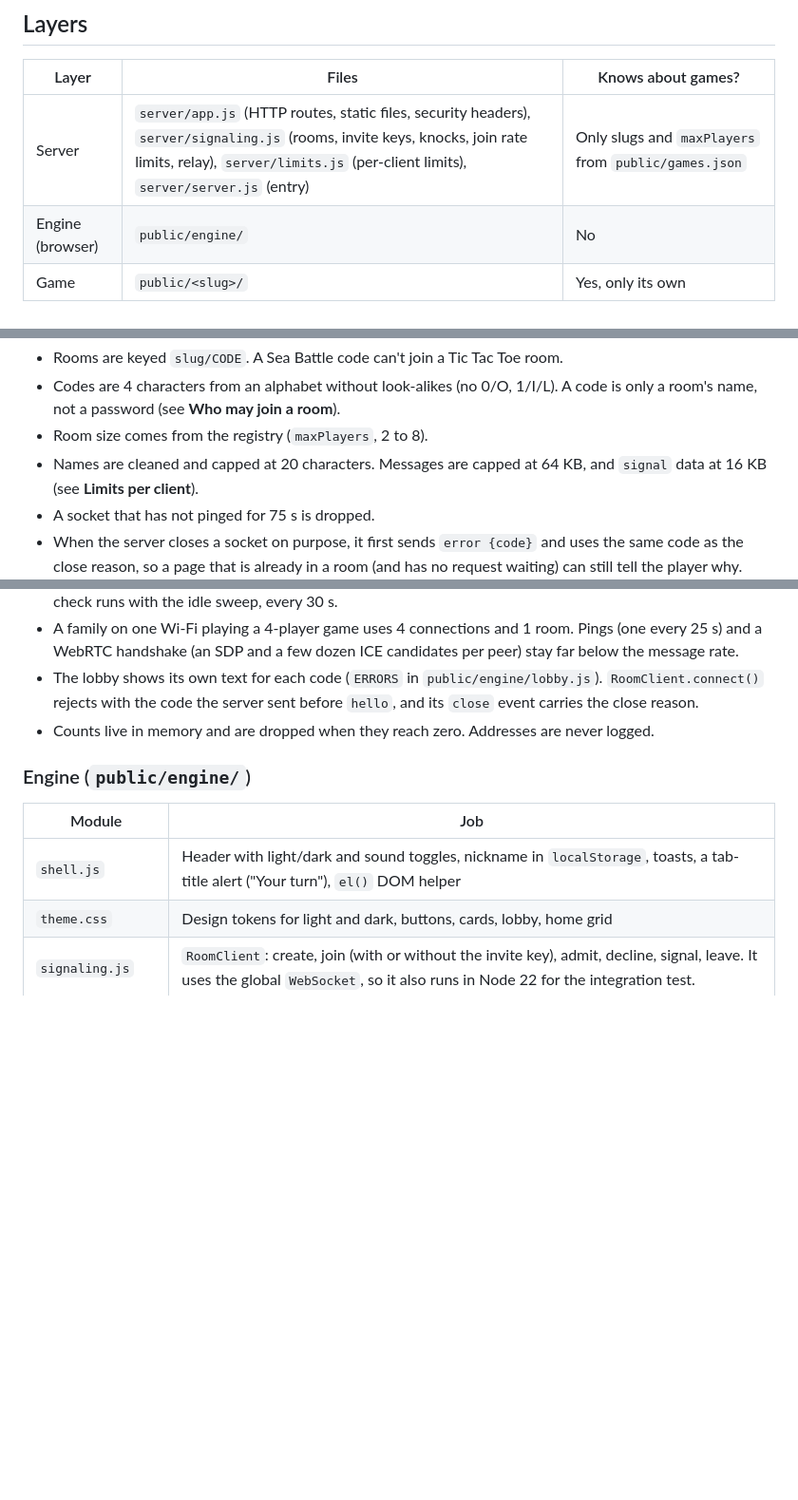
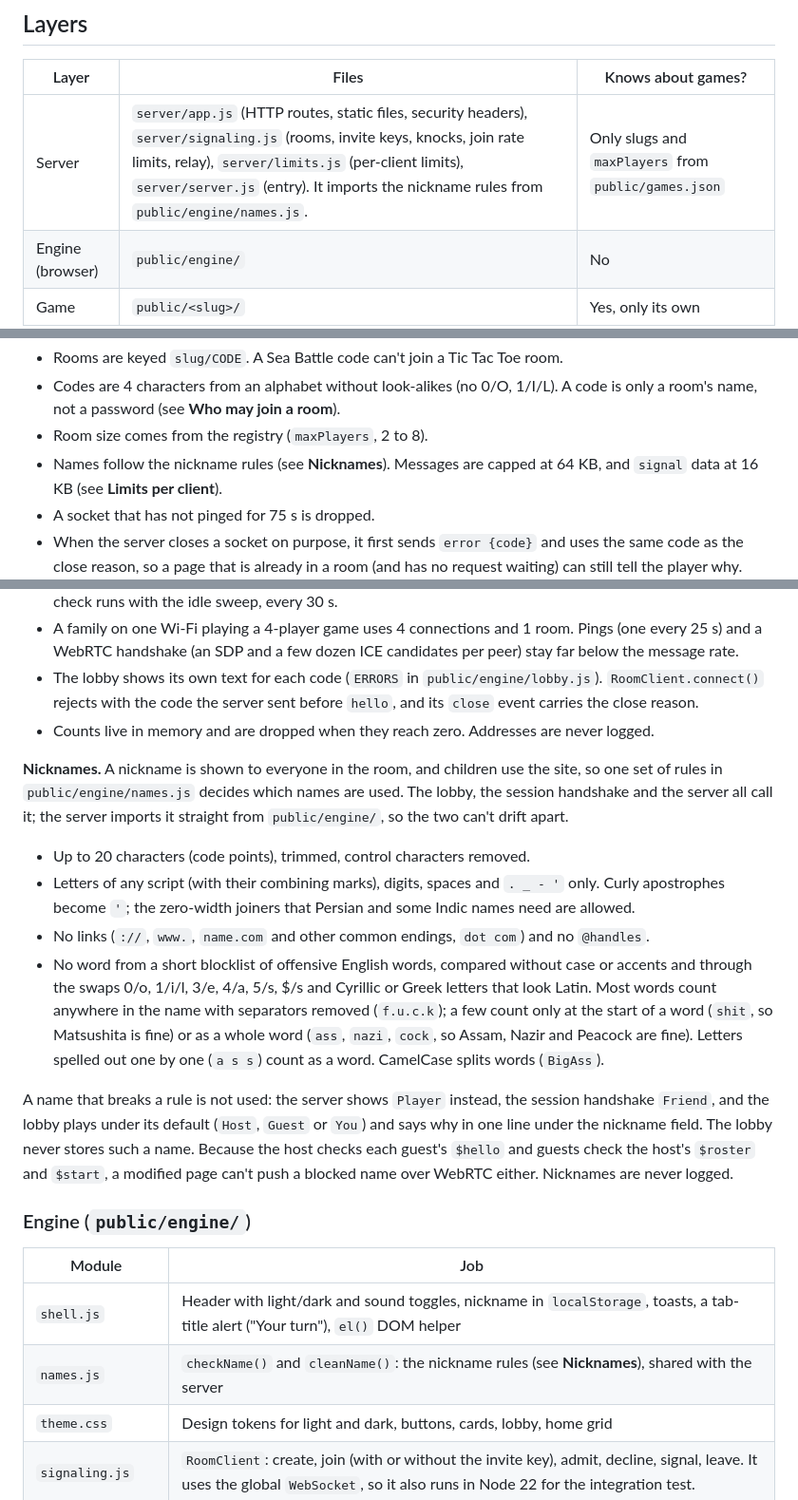
Before and after one commit to Faezehyas/dailydoseofplay, a Markdown page: ARCHITECTURE.md, 3 parts joined by grey strips. Shown at 95% size. Rendered like a GitHub page; blank space fills up the shorter version.

Commit message:
docs: describe the nickname rules

```diff
--- a/ARCHITECTURE.md
+++ b/ARCHITECTURE.md
@@ -28,7 +28,7 @@ forwards messages between them (see **Groups** below).
 
 | Layer | Files | Knows about games? |
 |---|---|---|
-| Server | `server/app.js` (HTTP routes, static files, security headers), `server/signaling.js` (rooms, invite keys, knocks, join rate limits, relay), `server/limits.js` (per-client limits), `server/server.js` (entry) | Only slugs and `maxPlayers` from `public/games.json` |
+| Server | `server/app.js` (HTTP routes, static files, security headers), `server/signaling.js` (rooms, invite keys, knocks, join rate limits, relay), `server/limits.js` (per-client limits), `server/server.js` (entry). It imports the nickname rules from `public/engine/names.js`. | Only slugs and `maxPlayers` from `public/games.json` |
 | Engine (browser) | `public/engine/` | No |
 | Game | `public/<slug>/` | Yes, only its own |
 
@@ -89,7 +89,7 @@ upstream Node: `node:http`, the `upgrade` event, `fs.readFile` and `ws` (and so
 - Codes are 4 characters from an alphabet without look-alikes (no 0/O, 1/I/L).
   A code is only a room's name, not a password (see **Who may join a room**).
 - Room size comes from the registry (`maxPlayers`, 2 to 8).
-- Names are cleaned and capped at 20 characters. Messages are capped at 64 KB,
+- Names follow the nickname rules (see **Nicknames**). Messages are capped at 64 KB,
   and `signal` data at 16 KB (see **Limits per client**).
 - A socket that has not pinged for 75 s is dropped.
 - When the server closes a socket on purpose, it first sends `error {code}`
@@ -159,11 +159,38 @@ the numbers are `DEFAULT_LIMITS` in `server/signaling.js`.
 - Counts live in memory and are dropped when they reach zero. Addresses are
   never logged.
 
+**Nicknames.** A nickname is shown to everyone in the room, and children use
+the site, so one set of rules in `public/engine/names.js` decides which names
+are used. The lobby, the session handshake and the server all call it; the
+server imports it straight from `public/engine/`, so the two can't drift apart.
+
+- Up to 20 characters (code points), trimmed, control characters removed.
+- Letters of any script (with their combining marks), digits, spaces and
+  `. _ - '` only. Curly apostrophes become `'`; the zero-width joiners that
+  Persian and some Indic names need are allowed.
+- No links (`://`, `www.`, `name.com` and other common endings, `dot com`)
+  and no `@handles`.
+- No word from a short blocklist of offensive English words, compared without
+  case or accents and through the swaps 0/o, 1/i/l, 3/e, 4/a, 5/s, $/s and
+  Cyrillic or Greek letters that look Latin. Most words count anywhere in the
+  name with separators removed (`f.u.c.k`); a few count only at the start of a
+  word (`shit`, so Matsushita is fine) or as a whole word (`ass`, `nazi`,
+  `cock`, so Assam, Nazir and Peacock are fine). Letters spelled out one by
+  one (`a s s`) count as a word. CamelCase splits words (`BigAss`).
+
+A name that breaks a rule is not used: the server shows `Player` instead, the
+session handshake `Friend`, and the lobby plays under its default (`Host`,
+`Guest` or `You`) and says why in one line under the nickname field. The
+lobby never stores such a name. Because the host checks each guest's `$hello`
+and guests check the host's `$roster` and `$start`, a modified page can't push
+a blocked name over WebRTC either. Nicknames are never logged.
+
 ### Engine (`public/engine/`)
 
 | Module | Job |
 |---|---|
 | `shell.js` | Header with light/dark and sound toggles, nickname in `localStorage`, toasts, a tab-title alert ("Your turn"), `el()` DOM helper |
+| `names.js` | `checkName()` and `cleanName()`: the nickname rules (see **Nicknames**), shared with the server |
 | `theme.css` | Design tokens for light and dark, buttons, cards, lobby, home grid |
 | `signaling.js` | `RoomClient`: create, join (with or without the invite key), admit, decline, signal, leave. It uses the global `WebSocket`, so it also runs in Node 22 for the integration test. |
 | `peer.js` | `PeerChannel`: one ordered, reliable DataChannel to one other browser, pre-negotiated (`negotiated: true, id: 0`) on both sides; buffers early ICE candidates; detects ICE failure, a 20 s timeout and a 10 s disconnect grace |
```
